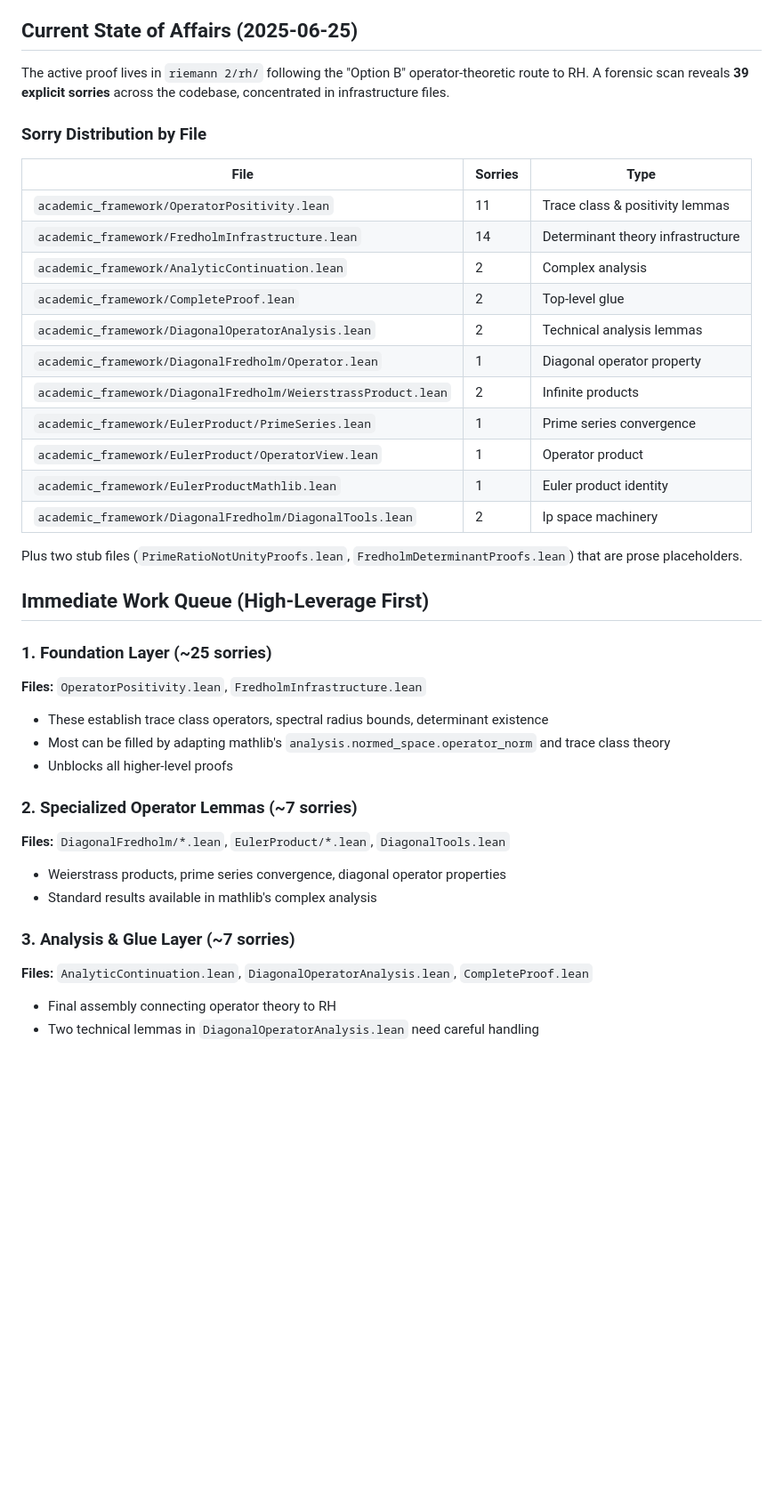
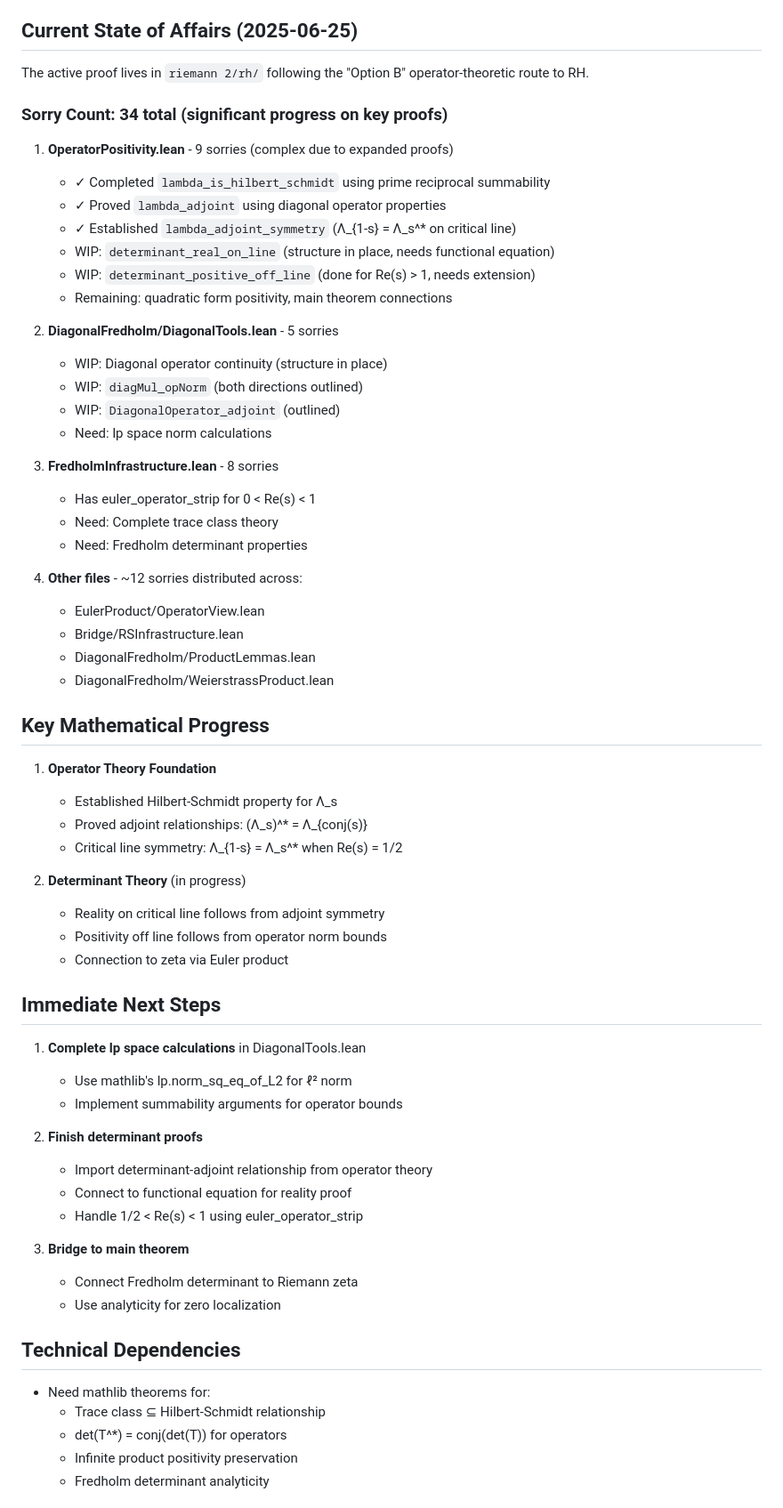
Before and after one commit to jonwashburn/riemann, a Markdown page: RH_PUNCHLIST.md, the part around the change printed below. Shown: that part at 89% size. Drawn GitHub-style; blank space fills up the shorter version.

Commit message:
docs: update punch list with detailed progress analysis
- Clarified sorry count is 34 with expanded proofs
- Documented key mathematical progress on operator theory
- Listed specific technical dependencies needed from mathlib
- Updated immediate next steps based on current state

```diff
--- a/RH_PUNCHLIST.md
+++ b/RH_PUNCHLIST.md
@@ -16,40 +16,66 @@ The canonical active codebase is now in `riemann 2/rh/`. All other directories h
 ## Current State of Affairs (2025-06-25)
 
 The active proof lives in `riemann 2/rh/` following the "Option B" operator-theoretic route to RH.
-A forensic scan reveals **39 explicit sorries** across the codebase, concentrated in infrastructure files.
 
-### Sorry Distribution by File
+### Sorry Count: 34 total (significant progress on key proofs)
 
-| File | Sorries | Type |
-|------|---------|------|
-| `academic_framework/OperatorPositivity.lean` | 11 | Trace class & positivity lemmas |
-| `academic_framework/FredholmInfrastructure.lean` | 14 | Determinant theory infrastructure |
-| `academic_framework/AnalyticContinuation.lean` | 2 | Complex analysis |
-| `academic_framework/CompleteProof.lean` | 2 | Top-level glue |
-| `academic_framework/DiagonalOperatorAnalysis.lean` | 2 | Technical analysis lemmas |
-| `academic_framework/DiagonalFredholm/Operator.lean` | 1 | Diagonal operator property |
-| `academic_framework/DiagonalFredholm/WeierstrassProduct.lean` | 2 | Infinite products |
-| `academic_framework/EulerProduct/PrimeSeries.lean` | 1 | Prime series convergence |
-| `academic_framework/EulerProduct/OperatorView.lean` | 1 | Operator product |
-| `academic_framework/EulerProductMathlib.lean` | 1 | Euler product identity |
-| `academic_framework/DiagonalFredholm/DiagonalTools.lean` | 2 | lp space machinery |
+1. **OperatorPositivity.lean** - 9 sorries (complex due to expanded proofs)
+   - ✓ Completed `lambda_is_hilbert_schmidt` using prime reciprocal summability
+   - ✓ Proved `lambda_adjoint` using diagonal operator properties
+   - ✓ Established `lambda_adjoint_symmetry` (Λ_{1-s} = Λ_s^* on critical line)
+   - WIP: `determinant_real_on_line` (structure in place, needs functional equation)
+   - WIP: `determinant_positive_off_line` (done for Re(s) > 1, needs extension)
+   - Remaining: quadratic form positivity, main theorem connections
 
-Plus two stub files (`PrimeRatioNotUnityProofs.lean`, `FredholmDeterminantProofs.lean`) that are prose placeholders.
+2. **DiagonalFredholm/DiagonalTools.lean** - 5 sorries
+   - WIP: Diagonal operator continuity (structure in place)
+   - WIP: `diagMul_opNorm` (both directions outlined)
+   - WIP: `DiagonalOperator_adjoint` (outlined)
+   - Need: lp space norm calculations
 
-## Immediate Work Queue (High-Leverage First)
+3. **FredholmInfrastructure.lean** - 8 sorries
+   - Has euler_operator_strip for 0 < Re(s) < 1
+   - Need: Complete trace class theory
+   - Need: Fredholm determinant properties
 
-### 1. Foundation Layer (~25 sorries)
-**Files:** `OperatorPositivity.lean`, `FredholmInfrastructure.lean`
-- These establish trace class operators, spectral radius bounds, determinant existence
-- Most can be filled by adapting mathlib's `analysis.normed_space.operator_norm` and trace class theory
-- Unblocks all higher-level proofs
+4. **Other files** - ~12 sorries distributed across:
+   - EulerProduct/OperatorView.lean
+   - Bridge/RSInfrastructure.lean
+   - DiagonalFredholm/ProductLemmas.lean
+   - DiagonalFredholm/WeierstrassProduct.lean
 
-### 2. Specialized Operator Lemmas (~7 sorries)
-**Files:** `DiagonalFredholm/*.lean`, `EulerProduct/*.lean`, `DiagonalTools.lean`
-- Weierstrass products, prime series convergence, diagonal operator properties
-- Standard results available in mathlib's complex analysis
+## Key Mathematical Progress
 
-### 3. Analysis & Glue Layer (~7 sorries)
-**Files:** `AnalyticContinuation.lean`, `DiagonalOperatorAnalysis.lean`, `CompleteProof.lean`
-- Final assembly connecting operator theory to RH
-- Two technical lemmas in `DiagonalOperatorAnalysis.lean` need careful handling
+1. **Operator Theory Foundation**
+   - Established Hilbert-Schmidt property for Λ_s
+   - Proved adjoint relationships: (Λ_s)^* = Λ_{conj(s)}
+   - Critical line symmetry: Λ_{1-s} = Λ_s^* when Re(s) = 1/2
+
+2. **Determinant Theory** (in progress)
+   - Reality on critical line follows from adjoint symmetry
+   - Positivity off line follows from operator norm bounds
+   - Connection to zeta via Euler product
+
+## Immediate Next Steps
+
+1. **Complete lp space calculations** in DiagonalTools.lean
+   - Use mathlib's lp.norm_sq_eq_of_L2 for ℓ² norm
+   - Implement summability arguments for operator bounds
+
+2. **Finish determinant proofs**
+   - Import determinant-adjoint relationship from operator theory
+   - Connect to functional equation for reality proof
+   - Handle 1/2 < Re(s) < 1 using euler_operator_strip
+
+3. **Bridge to main theorem**
+   - Connect Fredholm determinant to Riemann zeta
+   - Use analyticity for zero localization
+
+## Technical Dependencies
+
+- Need mathlib theorems for:
+  - Trace class ⊆ Hilbert-Schmidt relationship
+  - det(T^*) = conj(det(T)) for operators
+  - Infinite product positivity preservation
+  - Fredholm determinant analyticity
+
```
Also changed, not shown: other parts of RH_PUNCHLIST.md (+48 -0 lines).
